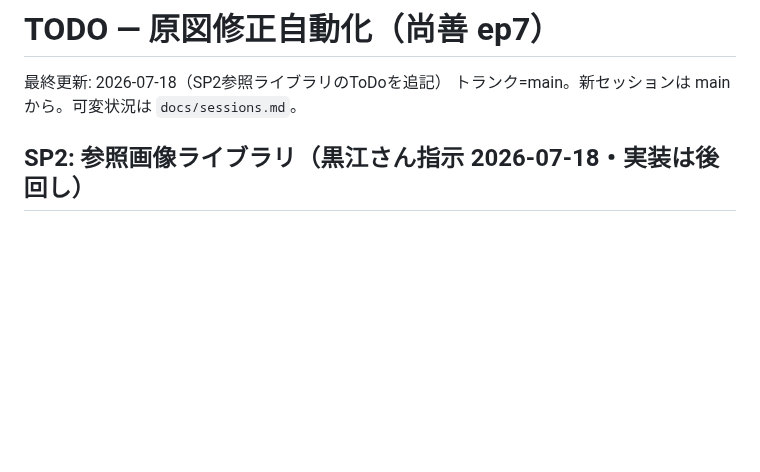
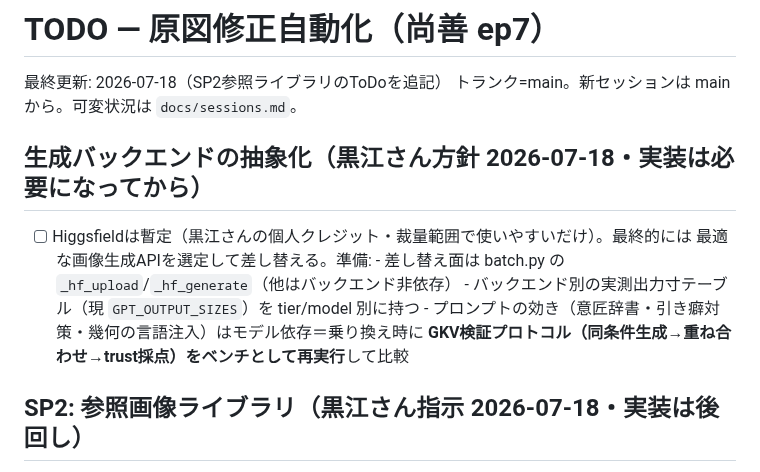
Before and after one commit to RAIdq222/kazuki-workspace, a Markdown page: docs/TODO.md, the part around the change. Rendered like a GitHub page; blank space fills up the shorter version.

Commit message:
docs(TODO): 生成バックエンドは差し替え前提（Higgsfieldは暫定）— 抽象化の準備と移行手順を記録
Co-Authored-By: Claude Fable 5 <noreply@anthropic.com>
Claude-Session: https://claude.ai/code/session_01Sh89zLtgAnZmWL4EFvNdBE

```diff
--- a/docs/TODO.md
+++ b/docs/TODO.md
@@ -2,6 +2,14 @@
 
 最終更新: 2026-07-18（SP2参照ライブラリのToDoを追記）
 トランク=main。新セッションは main から。可変状況は `docs/sessions.md`。
+
+## 生成バックエンドの抽象化（黒江さん方針 2026-07-18・実装は必要になってから）
+- [ ] Higgsfieldは暫定（黒江さんの個人クレジット・裁量範囲で使いやすいだけ）。最終的には
+      最適な画像生成APIを選定して差し替える。準備:
+      - 差し替え面は batch.py の `_hf_upload`/`_hf_generate`（他はバックエンド非依存）
+      - バックエンド別の実測出力寸テーブル（現 `GPT_OUTPUT_SIZES`）を tier/model 別に持つ
+      - プロンプトの効き（意匠辞書・引き癖対策・幾何の言語注入）はモデル依存＝乗り換え時に
+        **GKV検証プロトコル（同条件生成→重ね合わせ→trust採点）をベンチとして再実行**して比較
 
 ## SP2: 参照画像ライブラリ（黒江さん指示 2026-07-18・実装は後回し）
 - [ ] `00_資料_#10`（サンプルBG・実写参考・窓外素材 計491ファイル）を参照ライブラリ化する。
```
